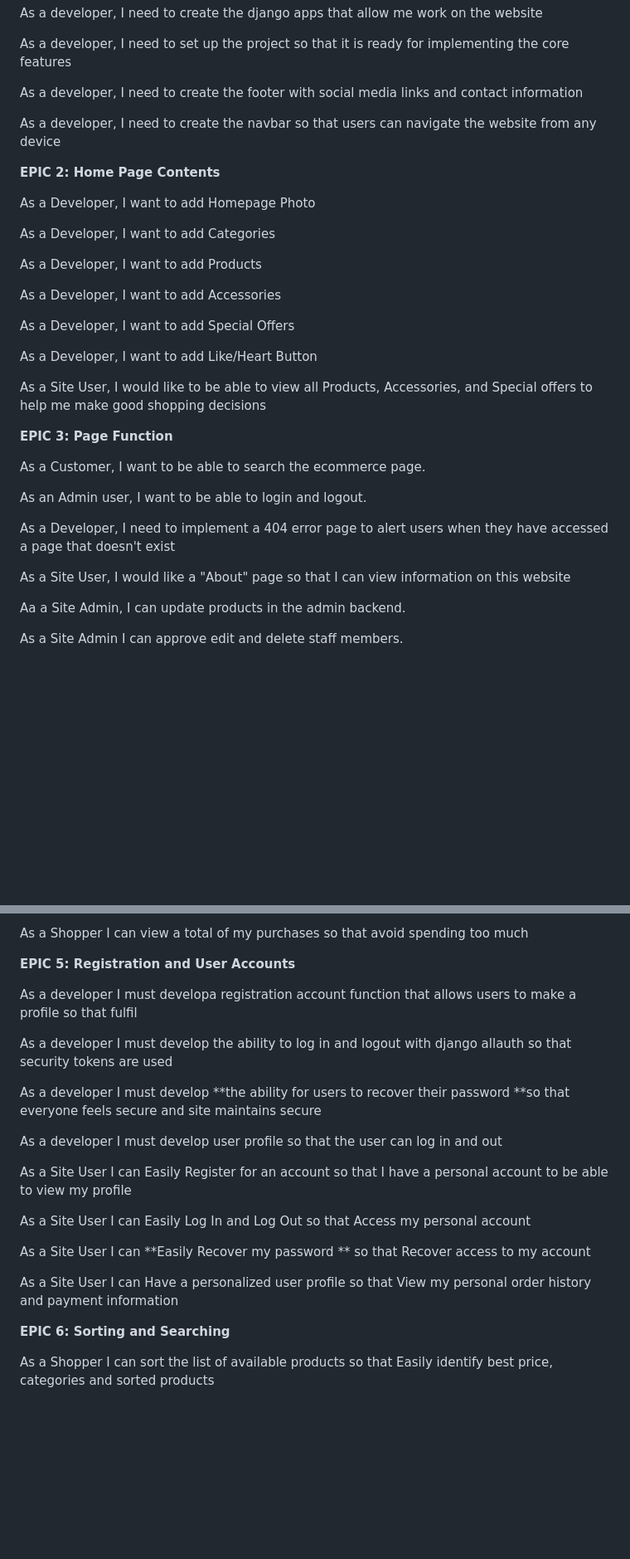
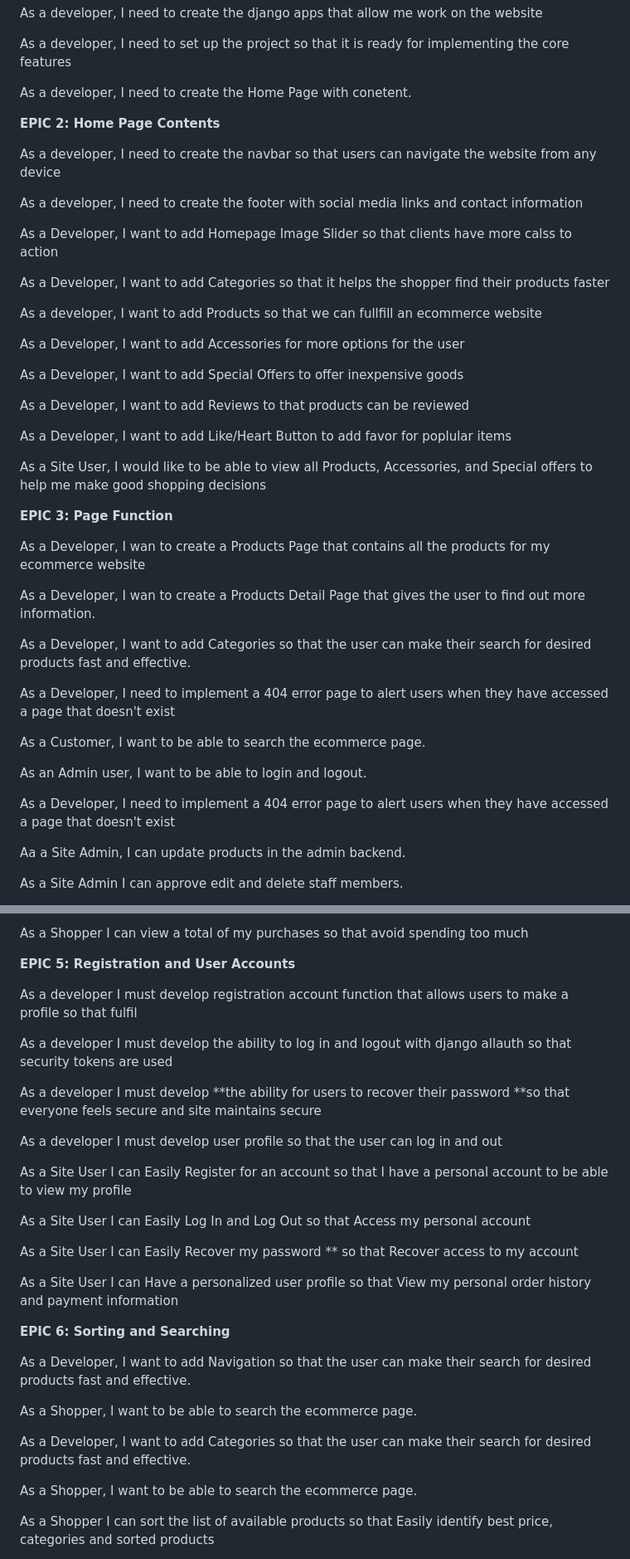
Before and after one commit to Jaredslocker21/organic_cat, a Markdown page: README.md, 2 parts joined by grey strips. Shown at 83% size. Drawn GitHub-style; blank space fills up the shorter version.

Commit message:
add read me content

```diff
--- a/README.md
+++ b/README.md
@@ -132,35 +132,45 @@ As a developer, I need to create the django apps that allow me work on the websi
 
 As a developer, I need to set up the project so that it is ready for implementing the core features
 
-As a developer, I need to create the footer with social media links and contact information
+As a developer, I need to create the Home Page with conetent.
+
+**EPIC 2: Home Page Contents**
 
 As a developer, I need to create the navbar so that users can navigate the website from any device
 
-**EPIC 2: Home Page Contents**
+As a developer, I need to create the footer with social media links and contact information
 
-As a Developer, I want to add Homepage Photo
+As a Developer, I want to add Homepage Image Slider so that clients have more calss to action
 
-As a Developer, I want to add Categories
+As a Developer, I want to add Categories so that it helps the shopper find their products faster
 
-As a Developer, I want to add Products
+As a developer, I want to add Products so that we can fullfill an ecommerce website
 
-As a Developer, I want to add Accessories
+As a Developer, I want to add Accessories for more options for the user
 
-As a Developer, I want to add Special Offers
+As a Developer, I want to add Special Offers to offer inexpensive goods
 
-As a Developer, I want to add Like/Heart Button
+As a Developer, I want to add Reviews to that products can be reviewed
+
+As a Developer, I want to add Like/Heart Button to add favor for poplular items
 
 As a Site User, I would like to be able to view all Products, Accessories, and Special offers to help me make good shopping decisions
 
 **EPIC 3: Page Function**
+
+As a Developer, I wan to create a Products Page that contains all the products for my ecommerce website
+
+As a Developer, I wan to create a Products Detail Page that gives the user to find out more information.
+
+As a Developer, I want to add Categories so that the user can make their search for desired products fast and effective.
+
+As a Developer, I need to implement a 404 error page to alert users when they have accessed a page that doesn't exist
 
 As a Customer, I want to be able to search the ecommerce page.
 
 As an Admin user, I want to be able to login and logout.
 
 As a Developer, I need to implement a 404 error page to alert users when they have accessed a page that doesn't exist
-
-As a Site User, I would like a "About" page so that I can view information on this website
 
 Aa a Site Admin, I can update products in the admin backend.
 
@@ -188,7 +198,7 @@ As a Shopper I can view a total of my purchases so that avoid spending too much
 
 **EPIC 5: Registration and User Accounts**
 
-As a developer I must developa registration account function that allows users to make a profile so that fulfil
+As a developer I must develop registration account function that allows users to make a profile so that fulfil
 
 As a developer I must develop the ability to log in and logout with django allauth so that security tokens are used
 
@@ -200,11 +210,19 @@ As a Site User I can Easily Register for an account so that I have a personal ac
 
 As a Site User I can Easily Log In and Log Out so that Access my personal account
 
-As a Site User I can **Easily Recover my password ** so that Recover access to my account
+As a Site User I can Easily Recover my password ** so that Recover access to my account
 
 As a Site User I can Have a personalized user profile so that View my personal order history and payment information
 
 **EPIC 6: Sorting and Searching**
+
+As a Developer, I want to add Navigation so that the user can make their search for desired products fast and effective.
+
+As a Shopper, I want to be able to search the ecommerce page.
+
+As a Developer, I want to add Categories so that the user can make their search for desired products fast and effective.
+
+As a Shopper, I want to be able to search the ecommerce page.
 
 As a Shopper I can sort the list of available products so that Easily identify best price, categories and sorted products
 
```
Also changed, not shown: other parts of README.md (+7 -12 lines).
